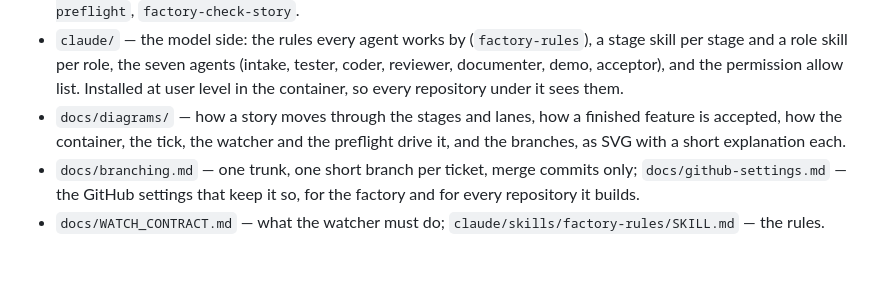
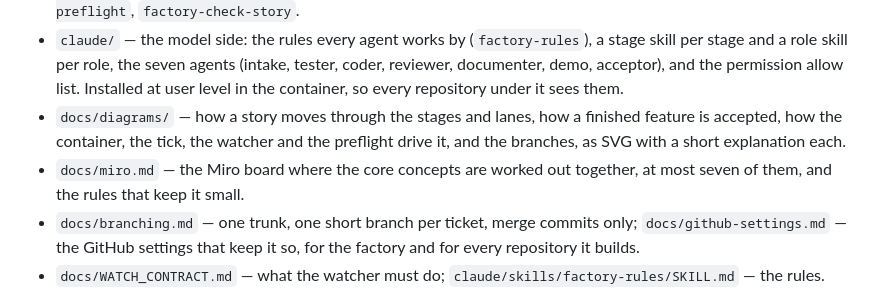
Before and after one commit to pkrahmer/factory, a Markdown page: README.md, the part around the change. Rendered like a GitHub page; blank space fills up the shorter version.

```diff
--- a/README.md
+++ b/README.md
@@ -15,6 +15,7 @@ This repository is the engine. A repository that wants to be built by it carries
 - `src/factory/` — the deterministic side: `watch` (what should happen next, one line), `tick` (runs the watcher, handles the line it gets, records costs), `dispatch` (what each line does: bookkeeping on the story and its pull request), `stage` (one stage run: the branch and pull request before the agent, its outcome, lane, checks and commit after it), `ops` (what both share), `agent` (starts an agent headless from its file), `github` and `repo` (the gh and git steps), `guard` (the write-lane hook), `costs`, `preflight`. `story` (the story format and its check, `factory-check-story <path>`). Installed as `factory-watch`, `factory-tick`, `factory-guard`, `factory-costs`, `factory-preflight`, `factory-check-story`.
 - `claude/` — the model side: the rules every agent works by (`factory-rules`), a stage skill per stage and a role skill per role, the seven agents (intake, tester, coder, reviewer, documenter, demo, acceptor), and the permission allow list. Installed at user level in the container, so every repository under it sees them.
 - `docs/diagrams/` — how a story moves through the stages and lanes, how a finished feature is accepted, how the container, the tick, the watcher and the preflight drive it, and the branches, as SVG with a short explanation each.
+- `docs/miro.md` — the Miro board where the core concepts are worked out together, at most seven of them, and the rules that keep it small.
 - `docs/branching.md` — one trunk, one short branch per ticket, merge commits only; `docs/github-settings.md` — the GitHub settings that keep it so, for the factory and for every repository it builds.
 - `docs/WATCH_CONTRACT.md` — what the watcher must do; `claude/skills/factory-rules/SKILL.md` — the rules.
 - `docs/backlog/` — what is open: an index of ideas, and the bigger plans in files of their own; `docs/archive/` — plans that were built or withdrawn, history only.
```
Also changed, not shown: docs/miro.md (added, +28 -0 lines).
